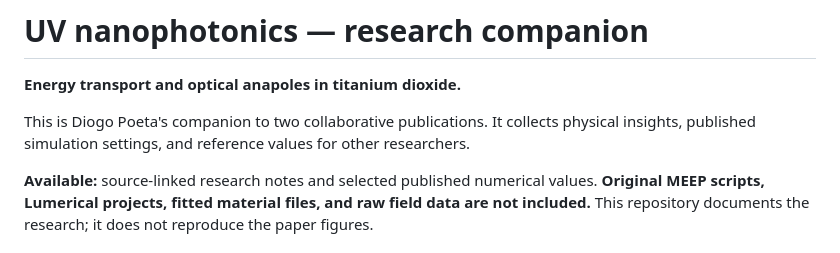
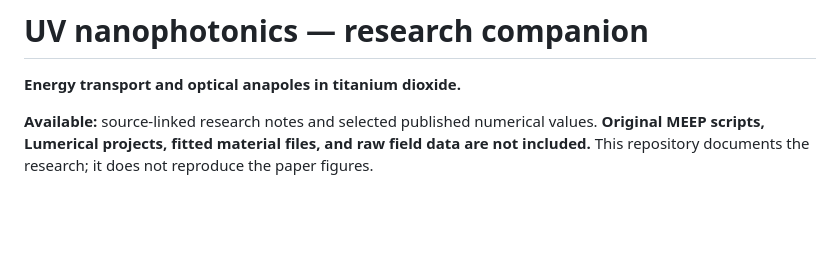
Before and after one commit to diogo-poeta/elyvris, a Markdown page: README.md, the part around the change. GitHub-like rendering; blank space fills up the shorter version.

Commit message:
Revise introduction in README.md
Removed introductory text about the repository's purpose.

```diff
--- a/README.md
+++ b/README.md
@@ -13,8 +13,6 @@ Repository: [diogo-poeta/lumefern](https://github.com/diogo-poeta/lumefern). See
 # UV nanophotonics — research companion
 
 **Energy transport and optical anapoles in titanium dioxide.**
-
-This is Diogo Poeta's companion to two collaborative publications. It collects physical insights, published simulation settings, and reference values for other researchers.
 
 **Available:** source-linked research notes and selected published numerical values. **Original MEEP scripts, Lumerical projects, fitted material files, and raw field data are not included.** This repository documents the research; it does not reproduce the paper figures.
 
```
